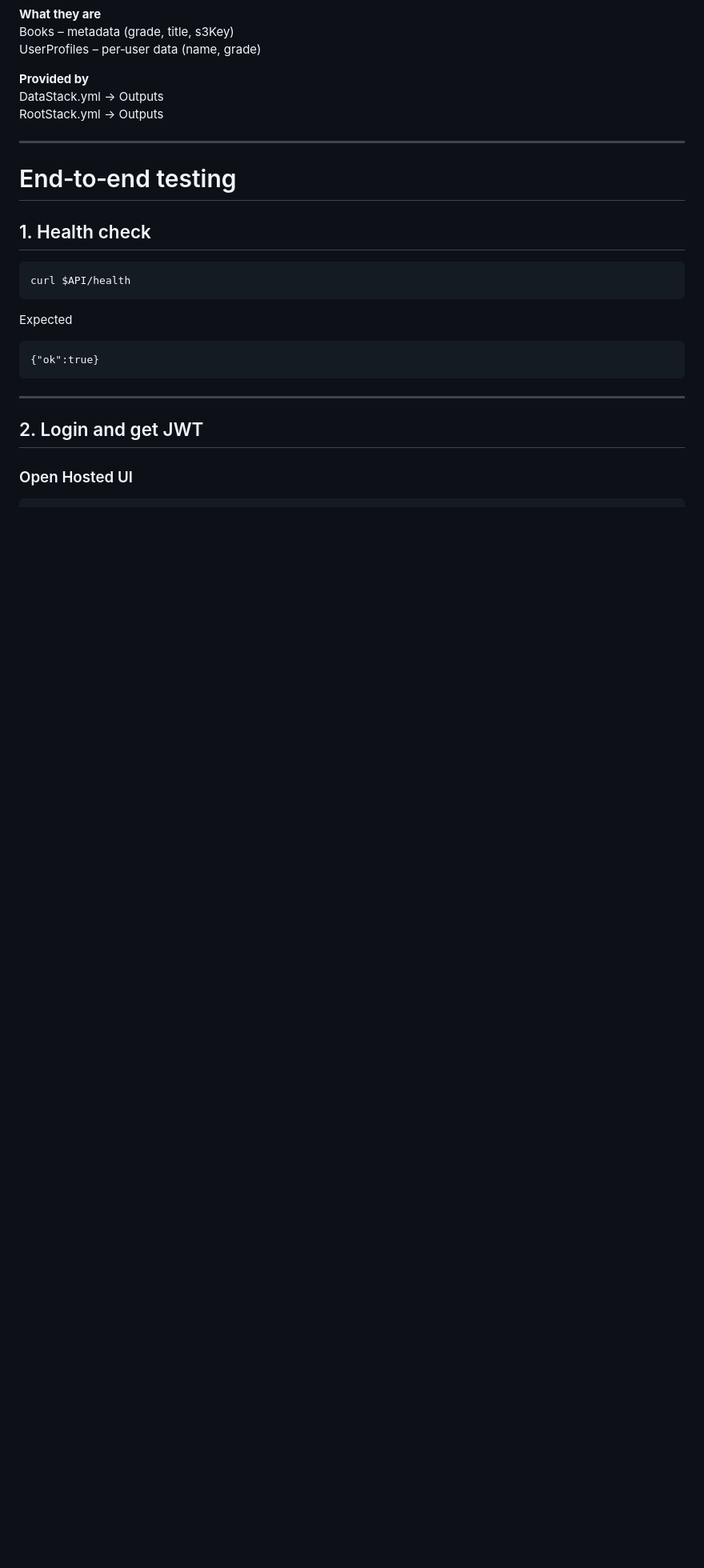
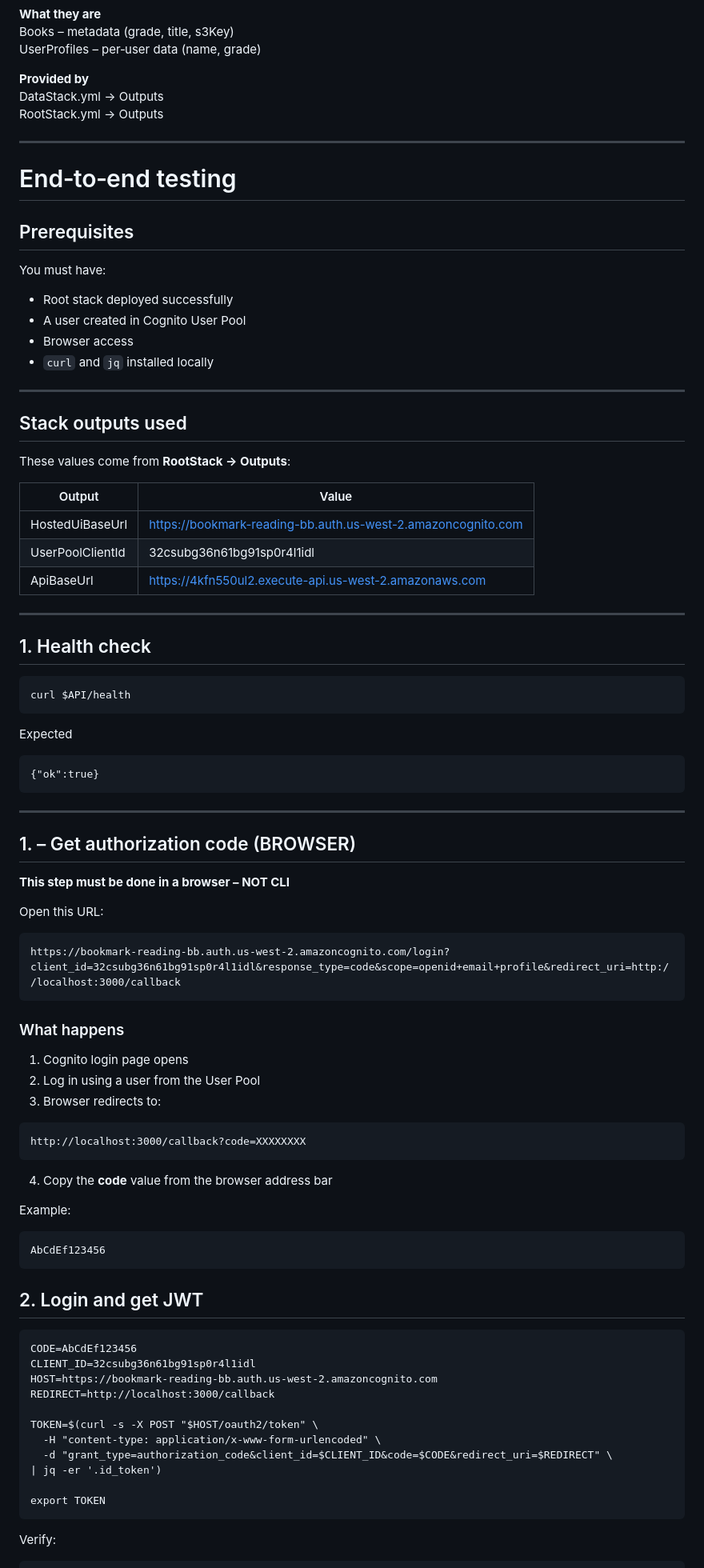
Before and after one commit to bookmark-reading/lon04-reading-coach, a Markdown page: Infra/SolutionCFN/README.md, the part around one of its changes. Shown at 80% size. GitHub-like rendering; blank space fills up the shorter version.

Commit message:
added README.md for infrastructure part

````diff
--- a/Infra/SolutionCFN/README.md
+++ b/Infra/SolutionCFN/README.md
@@ -204,6 +204,29 @@ RootStack.yml → Outputs
 
 # End‑to‑end testing
 
+## Prerequisites
+
+You must have:
+
+- Root stack deployed successfully
+- A user created in Cognito User Pool
+- Browser access
+- `curl` and `jq` installed locally
+
+---
+
+## Stack outputs used
+
+These values come from **RootStack → Outputs**:
+
+| Output | Value |
+|--------|-------|
+| HostedUiBaseUrl | https://bookmark-reading-bb.auth.us-west-2.amazoncognito.com |
+| UserPoolClientId | 32csubg36n61bg91sp0r4l1idl |
+| ApiBaseUrl | https://4kfn550ul2.execute-api.us-west-2.amazonaws.com |
+
+---
+
 ## 1. Health check
 
 ```
@@ -216,9 +239,50 @@ Expected
 ```
 
 ---
+## 1. – Get authorization code (BROWSER)
+
+**This step must be done in a browser – NOT CLI**
+
+Open this URL:
+
+```
+https://bookmark-reading-bb.auth.us-west-2.amazoncognito.com/login?client_id=32csubg36n61bg91sp0r4l1idl&response_type=code&scope=openid+email+profile&redirect_uri=http://localhost:3000/callback
+```
+
+### What happens
+
+1. Cognito login page opens
+2. Log in using a user from the User Pool
+3. Browser redirects to:
+
+```
+http://localhost:3000/callback?code=XXXXXXXX
+```
+
+4. Copy the **code** value from the browser address bar
+
+Example:
+
+```
+AbCdEf123456
+```
 
 ## 2. Login and get JWT
 
-### Open Hosted UI
+```
+CODE=AbCdEf123456
+CLIENT_ID=32csubg36n61bg91sp0r4l1idl
+HOST=https://bookmark-reading-bb.auth.us-west-2.amazoncognito.com
+REDIRECT=http://localhost:3000/callback
+
+TOKEN=$(curl -s -X POST "$HOST/oauth2/token" \
+  -H "content-type: application/x-www-form-urlencoded" \
+  -d "grant_type=authorization_code&client_id=$CLIENT_ID&code=$CODE&redirect_uri=$REDIRECT" \
+| jq -er '.id_token')
+
+export TOKEN
+```
+
+Verify:
 
 ```
````
Also changed, not shown: other parts of Infra/SolutionCFN/README.md (+1 -18 lines).
